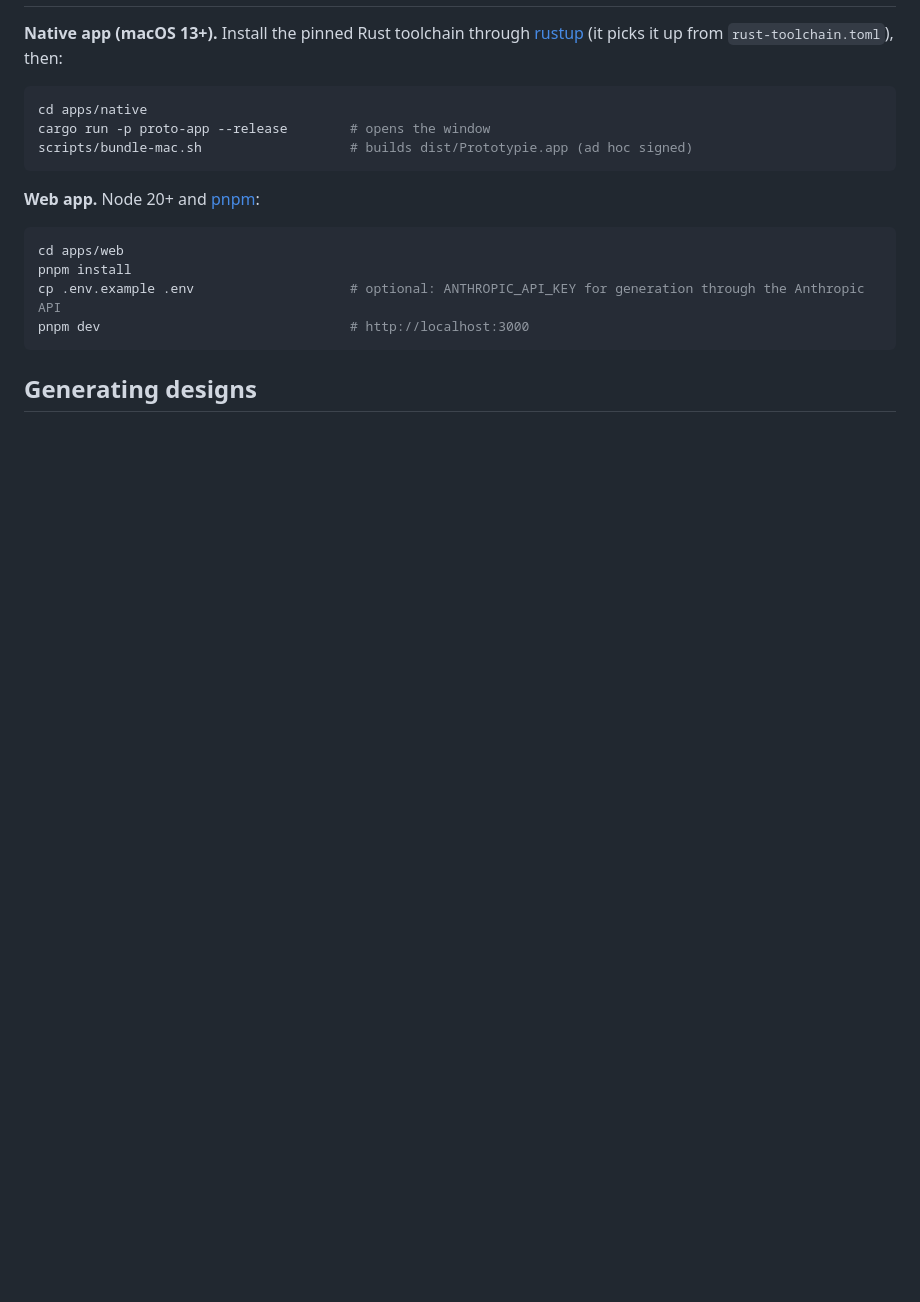
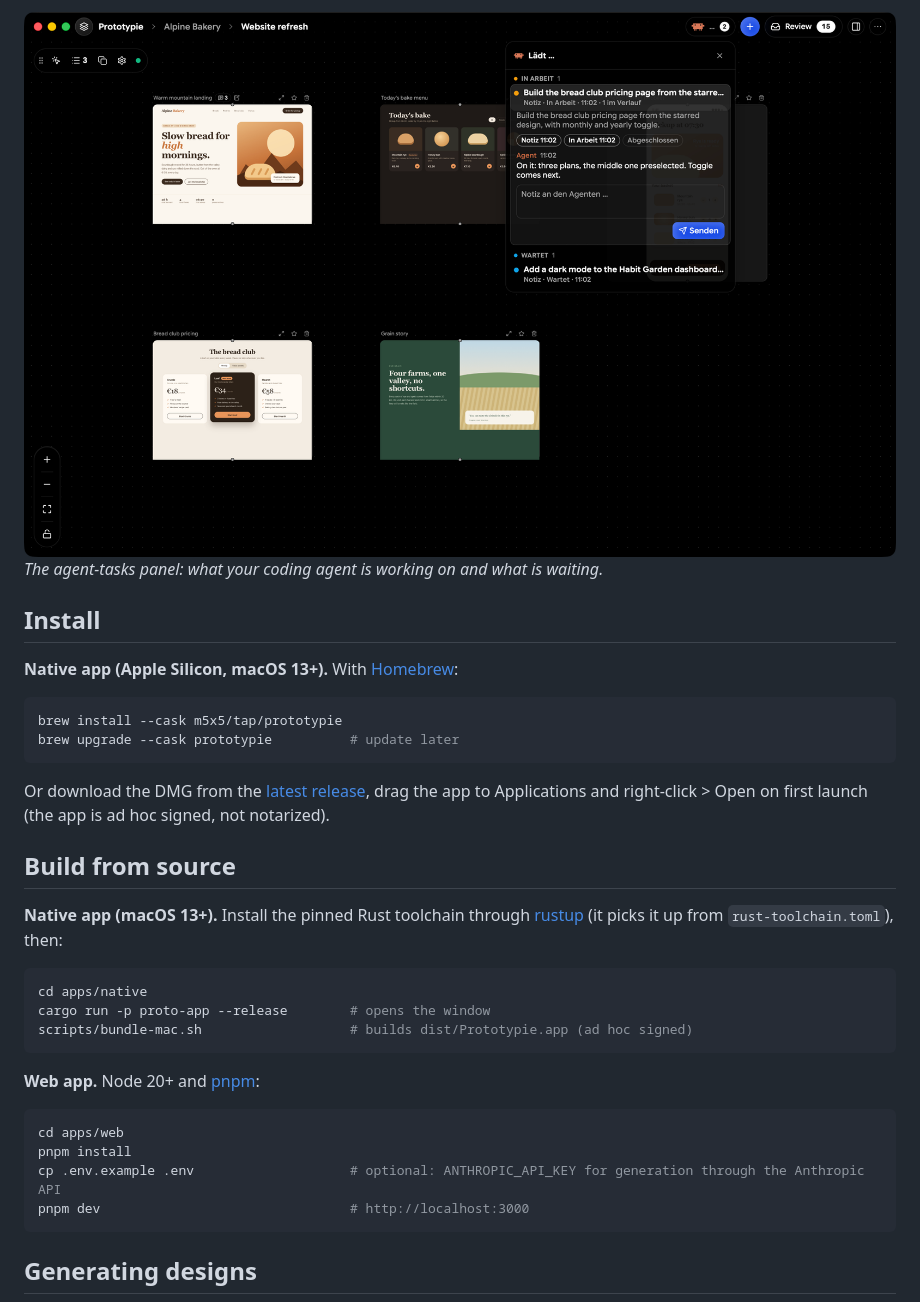
Before and after one commit to m5x5/prototypie, a Markdown page: README.md, the part around one of its changes. Rendered like a GitHub page; pictures changed too: docs/images/agents.png (added); blank space fills up the shorter version.

Commit message:
Add screenshots with example data and install instructions
Co-Authored-By: Claude Sonnet 5.5 <noreply@anthropic.com>
Claude-Session: https://claude.ai/code/session_016o6MoATWDxBoUVX4WHUaKt

````diff
--- a/README.md
+++ b/README.md
@@ -24,3 +39,19 @@ Both keep designs in a `state.json` of the same format, so work can move between
+![Agent tasks panel](docs/images/agents.png)
+*The agent-tasks panel: what your coding agent is working on and what is waiting.*
+
+## Install
+
+**Native app (Apple Silicon, macOS 13+).** With [Homebrew](https://brew.sh):
+
+```sh
+brew install --cask m5x5/tap/prototypie
+brew upgrade --cask prototypie          # update later
+```
+
+Or download the DMG from the [latest release](https://github.com/m5x5/prototypie/releases/latest), drag the app to
+Applications and right-click > Open on first launch (the app is ad hoc signed, not notarized).
+
+## Build from source
 
 **Native app (macOS 13+).** Install the pinned Rust toolchain through [rustup](https://rustup.rs) (it picks it up from
 `rust-toolchain.toml`), then:
````
Also changed, not shown: other parts of README.md (+16 -1 lines), docs/images/annotate.png (added), docs/images/canvas.png (added), docs/images/fullscreen.png (added), docs/images/projects.png (added).
